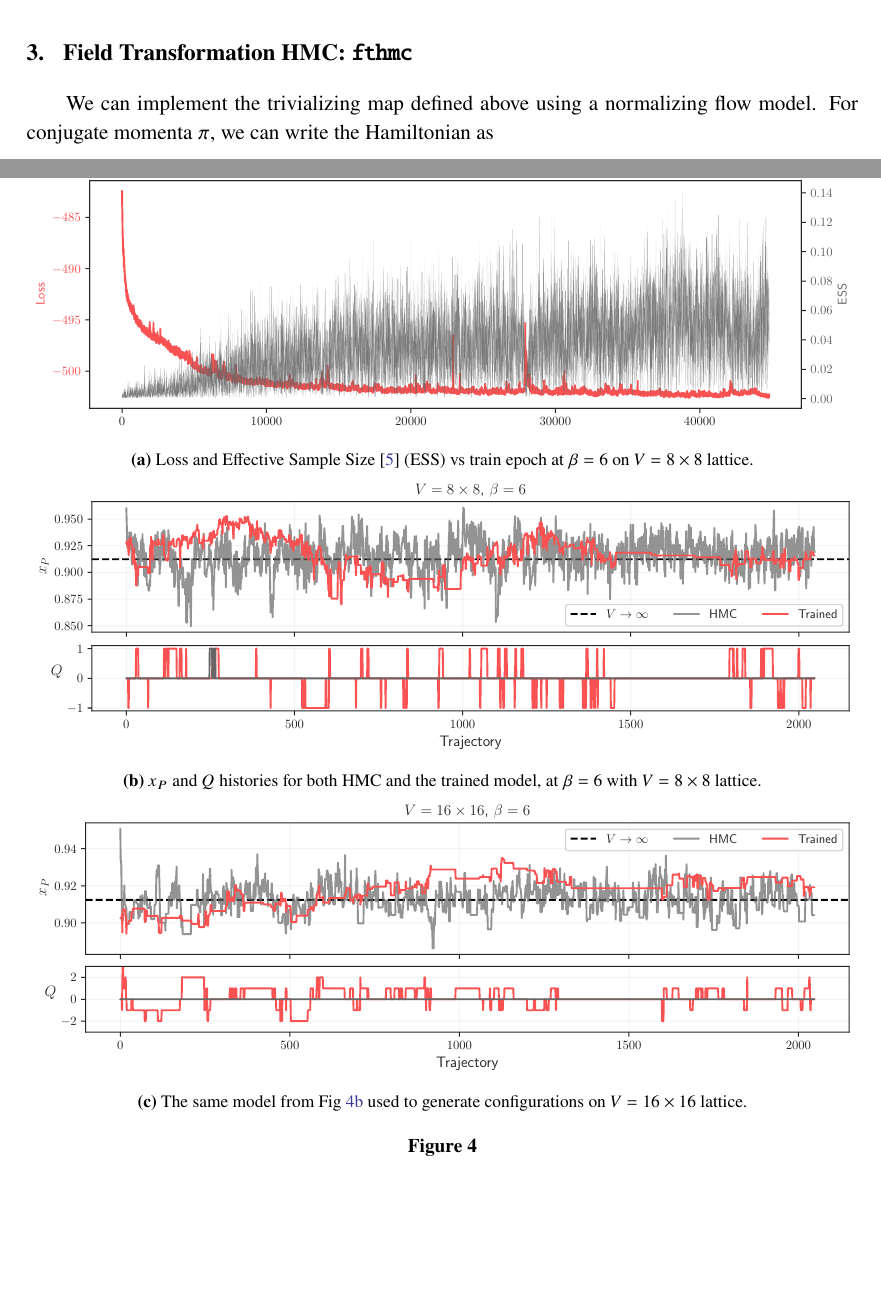
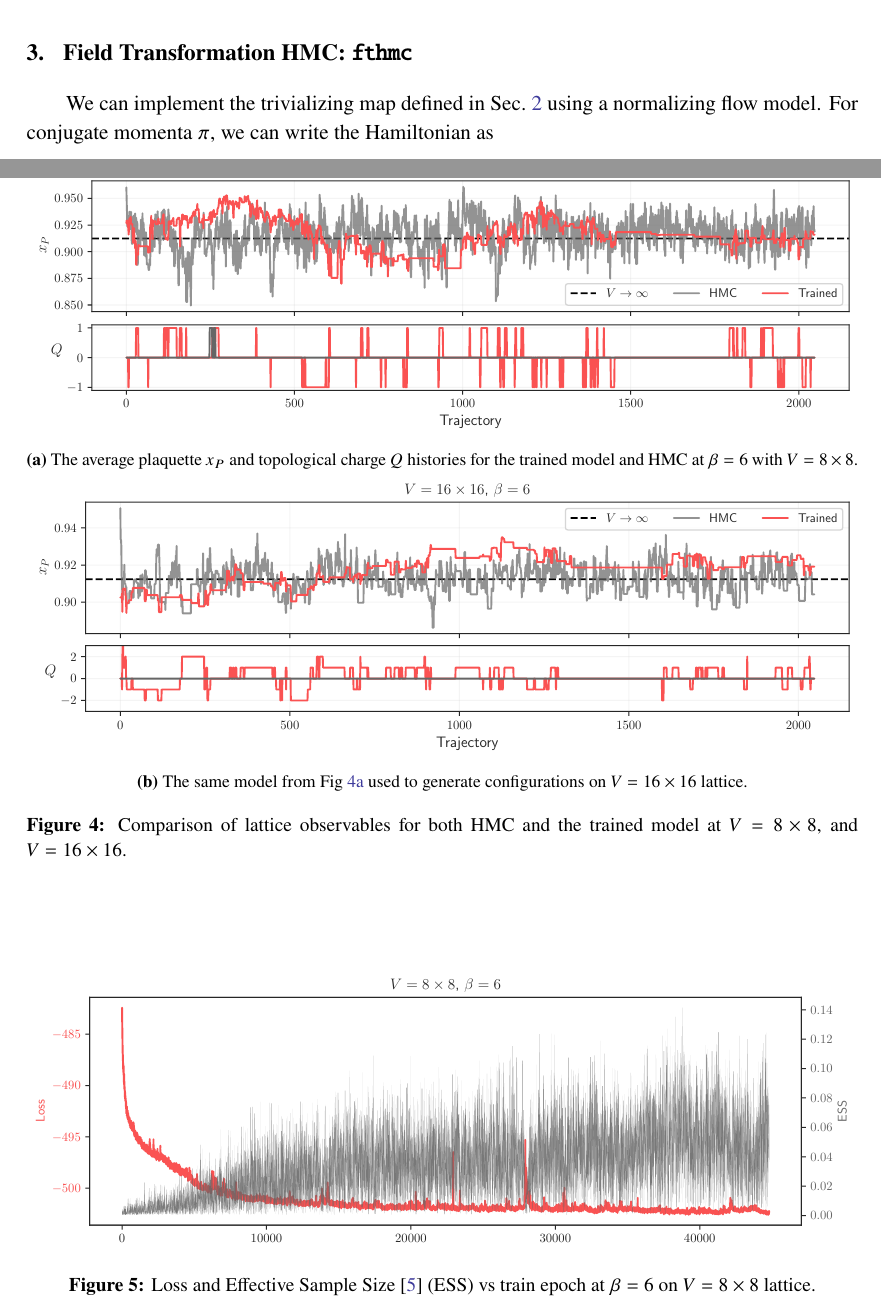
Before and after one commit to nftqcd/fthmc-Lattice2021, a LaTeX document (main.tex): two parts of pages 4 and 6 of 7, joined at a grey line, cut so that both start at the same text, the shorter picture padded with empty space. Compiled offline with pdfLaTeX.

Commit message:
Minor changes to draft

```diff
--- a/main.tex
+++ b/main.tex
@@ -238,8 +238,8 @@ value simplifies to
 %
 \section{\label{sec:hmc_nf}Field Transformation HMC: \texttt{fthmc}}
 %
-We can implement the trivializing map defined above using a normalizing flow
-model.
+We can implement the trivializing map defined in
+Sec.~\ref{sec:trivializing_map} using a normalizing flow model.
 %
 For conjugate momenta \(\pi\), we can write the Hamiltonian as
 %
@@ -348,32 +348,29 @@ The source code for our implementation is publicly available on github at
 %
 \begin{figure}[htpb]
     \centering
-    % \begin{subfigure}[b]{0.49\textwidth}
-    %     \includegraphics[width=\textwidth]{assets/dqHMC_8x8_beta7.pdf}
-    %     \caption{\label{subfig:dqHMC8}HMC, on \(8 \times 8\) lattice at
-    %         \(\beta = 7\). Note \(\delta Q \simeq 0\)}
-    % \end{subfigure}
-    % \hfill
-    % -----------------------------------------------
-    \begin{subfigure}[b]{\textwidth}
-        \includegraphics[width=\textwidth]{assets/ess_loss_dkl_train.pdf}
-        \caption{\label{subfig:loss}Loss and Effective Sample
-        Size~\cite{2018arXiv180904129E} (ESS) vs train epoch at \(\beta = 6\)
-    on \(V = 8\times 8\) lattice.}
-    \end{subfigure}
-    \begin{subfigure}[b]{\textwidth}
-        \includegraphics[width=\textwidth]{assets/histories_8x8_beta6.pdf}
-        \caption{\label{subfig:q8}\(x_{P}\) and \(Q\) histories for both HMC
-            and the trained model, at \(\beta = 6\) with \(V = 8 \times 8\)
-        lattice.}
+    \begin{subfigure}[b]{\linewidth}
+        \includegraphics[width=\linewidth]{assets/histories_8x8_beta6.pdf}
+        \caption{\label{subfig:q8}The average plaquette \(x_{P}\) and
+            topological charge \(Q\) histories for the trained model and
+        HMC at \(\beta = 6\) with \(V = 8 \times 8\).}
     \end{subfigure}
     \hfill
-    \begin{subfigure}[b]{\textwidth}
-        \includegraphics[width=\textwidth]{assets/histories_16x16_beta6_xfr.pdf}
+    \begin{subfigure}[b]{\linewidth}
+        \includegraphics[width=\linewidth]{assets/histories_16x16_beta6_xfr.pdf}
         \caption{\label{subfig:q16}The same model from Fig~\ref{subfig:q8} used
         to generate configurations on \(V = 16\times16\) lattice.}
     \end{subfigure}
-    \caption{\label{fig:histories}}
+    \caption{\label{fig:histories}Comparison of lattice observables for both
+        HMC and the trained model at \(V = 8\times 8\), and \(V =
+    16\times16\).}
+\end{figure}
+    % \begin{subfigure}[b]{\linewidth}
+\begin{figure}
+    \centering
+    \includegraphics[width=\linewidth]{assets/ess_loss_dkl_train.pdf}
+    \caption{\label{subfig:loss}Loss and Effective Sample
+        Size~\cite{2018arXiv180904129E} (ESS) vs train epoch at \(\beta = 6\)
+    on \(V = 8\times 8\) lattice.}
 \end{figure}
 %
 \section{\label{sec:ack}Acknowledgments}
```
Also changed, not shown: main.pdf, main.tex (4 more changed lines).
